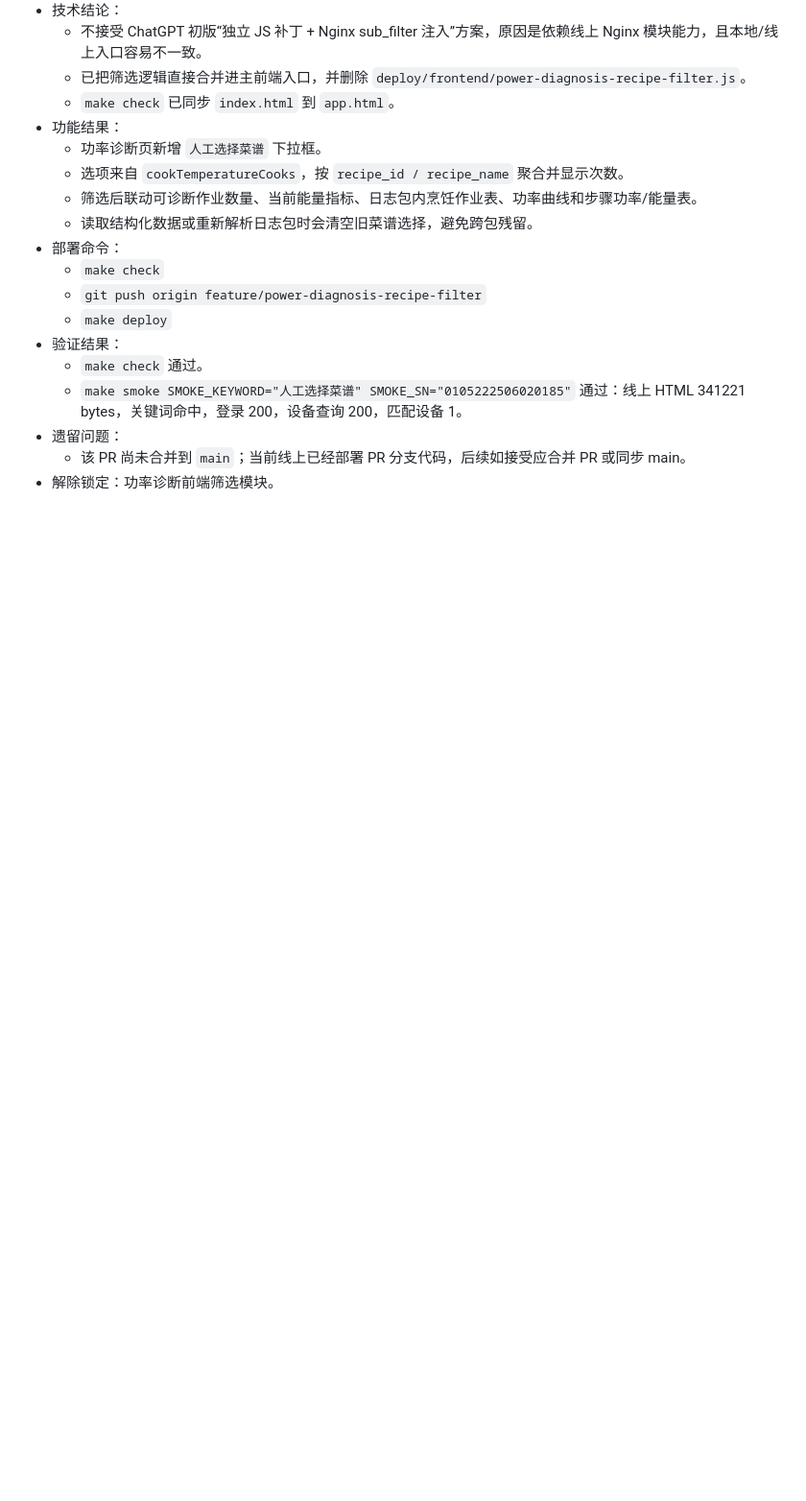
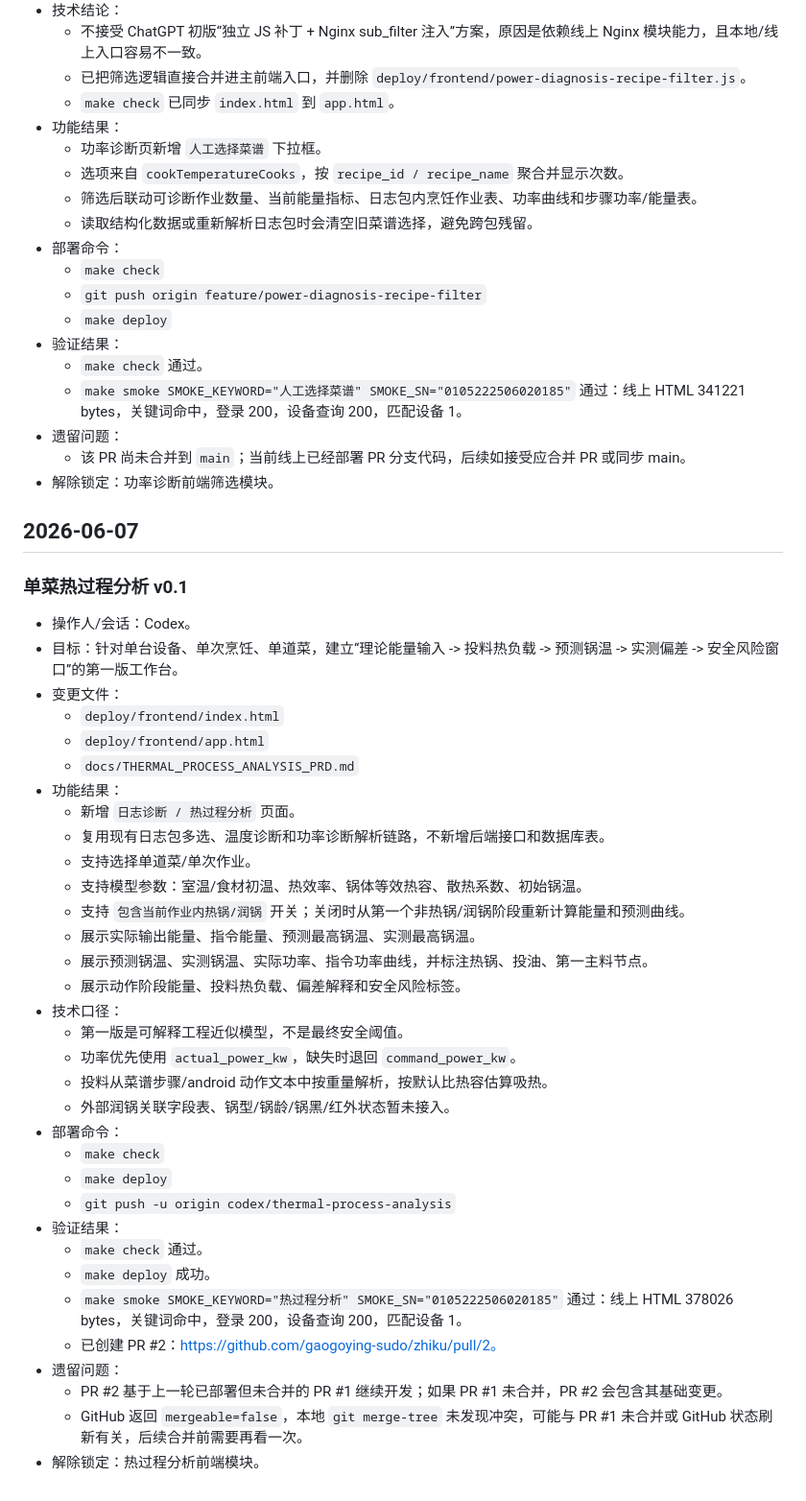
Before and after one commit to gaogoying-sudo/zhiku, a Markdown page: docs/progress.md, the part around the change. Shown at 96% size. Rendered like a GitHub page; blank space fills up the shorter version.

Commit message:
docs: record thermal process deployment

```diff
--- a/docs/progress.md
+++ b/docs/progress.md
@@ -229,3 +229,40 @@
 - 遗留问题：
   - 该 PR 尚未合并到 `main`；当前线上已经部署 PR 分支代码，后续如接受应合并 PR 或同步 main。
 - 解除锁定：功率诊断前端筛选模块。
+
+## 2026-06-07
+
+### 单菜热过程分析 v0.1
+- 操作人/会话：Codex。
+- 目标：针对单台设备、单次烹饪、单道菜，建立“理论能量输入 -> 投料热负载 -> 预测锅温 -> 实测偏差 -> 安全风险窗口”的第一版工作台。
+- 变更文件：
+  - `deploy/frontend/index.html`
+  - `deploy/frontend/app.html`
+  - `docs/THERMAL_PROCESS_ANALYSIS_PRD.md`
+- 功能结果：
+  - 新增 `日志诊断 / 热过程分析` 页面。
+  - 复用现有日志包多选、温度诊断和功率诊断解析链路，不新增后端接口和数据库表。
+  - 支持选择单道菜/单次作业。
+  - 支持模型参数：室温/食材初温、热效率、锅体等效热容、散热系数、初始锅温。
+  - 支持 `包含当前作业内热锅/润锅` 开关；关闭时从第一个非热锅/润锅阶段重新计算能量和预测曲线。
+  - 展示实际输出能量、指令能量、预测最高锅温、实测最高锅温。
+  - 展示预测锅温、实测锅温、实际功率、指令功率曲线，并标注热锅、投油、第一主料节点。
+  - 展示动作阶段能量、投料热负载、偏差解释和安全风险标签。
+- 技术口径：
+  - 第一版是可解释工程近似模型，不是最终安全阈值。
+  - 功率优先使用 `actual_power_kw`，缺失时退回 `command_power_kw`。
+  - 投料从菜谱步骤/android 动作文本中按重量解析，按默认比热容估算吸热。
+  - 外部润锅关联字段表、锅型/锅龄/锅黑/红外状态暂未接入。
+- 部署命令：
+  - `make check`
+  - `make deploy`
+  - `git push -u origin codex/thermal-process-analysis`
+- 验证结果：
+  - `make check` 通过。
+  - `make deploy` 成功。
+  - `make smoke SMOKE_KEYWORD="热过程分析" SMOKE_SN="0105222506020185"` 通过：线上 HTML 378026 bytes，关键词命中，登录 200，设备查询 200，匹配设备 1。
+  - 已创建 PR #2：https://github.com/gaogoying-sudo/zhiku/pull/2。
+- 遗留问题：
+  - PR #2 基于上一轮已部署但未合并的 PR #1 继续开发；如果 PR #1 未合并，PR #2 会包含其基础变更。
+  - GitHub 返回 `mergeable=false`，本地 `git merge-tree` 未发现冲突，可能与 PR #1 未合并或 GitHub 状态刷新有关，后续合并前需要再看一次。
+- 解除锁定：热过程分析前端模块。
```
